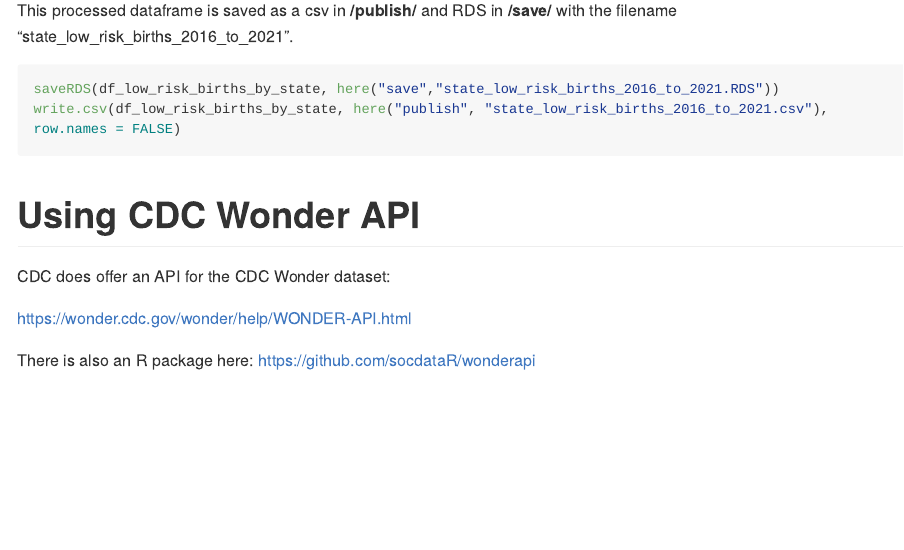
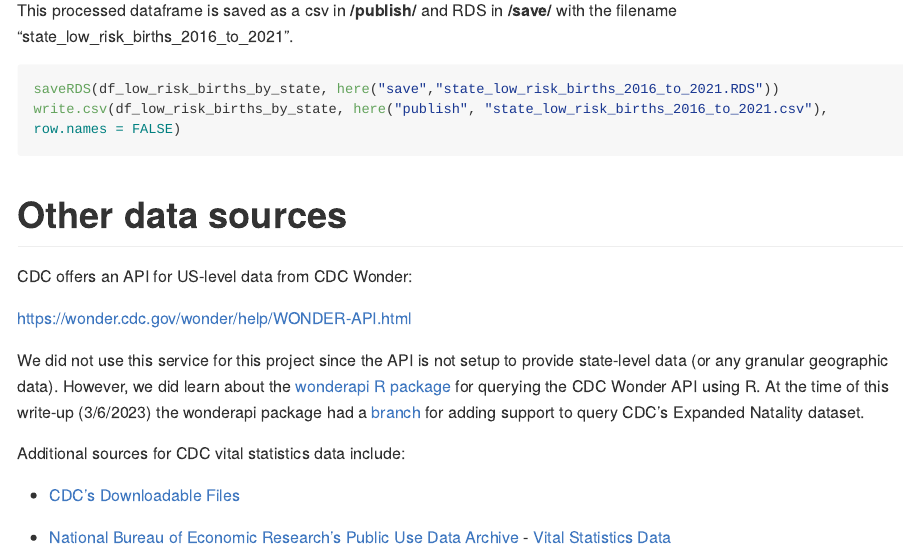
Before and after one commit to amelialouise/Oregon-births, an R Markdown document (analysis/CDC Wonder.Rmd): the page in a window 1100 px wide, from 5410 px down. Rendered offline with R 4.5, knitr and Pandoc, with nearby package versions; long lines of code are wrapped.

Commit message:
added links to other CDC data sources

````diff
--- a/analysis/CDC Wonder.Rmd
+++ b/analysis/CDC Wonder.Rmd
@@ -205,11 +204,16 @@ saveRDS(df_low_risk_births_by_state, here("save","state_low_risk_births_2016_to_
 write.csv(df_low_risk_births_by_state, here("publish", "state_low_risk_births_2016_to_2021.csv"), row.names = FALSE)
 ```
 
-# Using CDC Wonder API
+# Other data sources
 
-CDC does offer an API for the CDC Wonder dataset:
+CDC offers an API for US-level data from CDC Wonder:
 
-https://wonder.cdc.gov/wonder/help/WONDER-API.html
+<https://wonder.cdc.gov/wonder/help/WONDER-API.html>
 
-There is also an R package here:
-https://github.com/socdataR/wonderapi
+We did not use this service for this project since the API is not setup to provide state-level data (or any granular geographic data). However, we did learn about the [wonderapi R package](https://github.com/socdataR/wonderapi) for querying the CDC Wonder API using R. At the time of this write-up (3/6/2023) the wonderapi package had a [branch](https://github.com/socdataR/wonderapi/tree/addD149) for adding support to query CDC's Expanded Natality dataset.
+
+Additional sources for CDC vital statistics data include:
+
+-   [CDC's Downloadable Files](https://www.cdc.gov/nchs/data_access/vitalstatsonline.htm#Downloadable)
+
+-   [National Bureau of Economic Research's Public Use Data Archive](https://www.nber.org/research/data?page=1&perPage=50) - [Vital Statistics Data](https://www.nber.org/research/data?facet=datasetCat%3AVital%20Statistics&page=1&perPage=50)
````
Also changed, not shown: analysis/CDC Wonder.Rmd (1 more changed lines).
